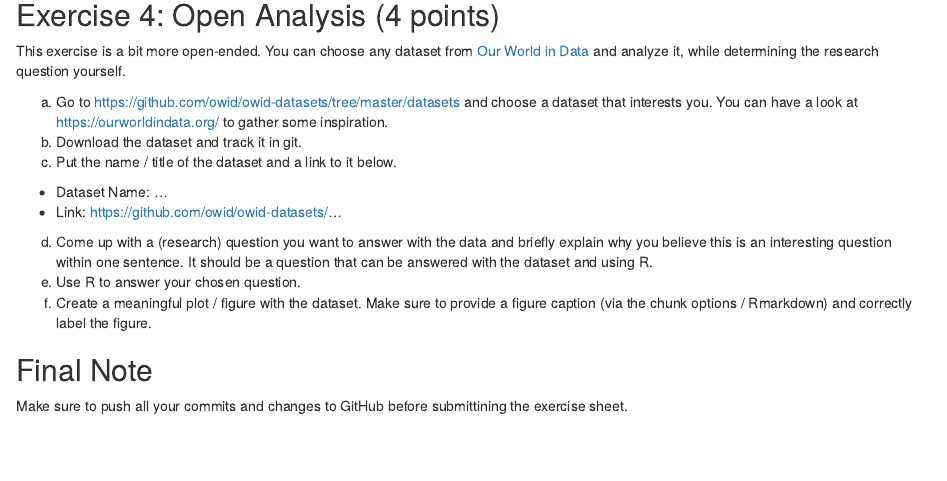
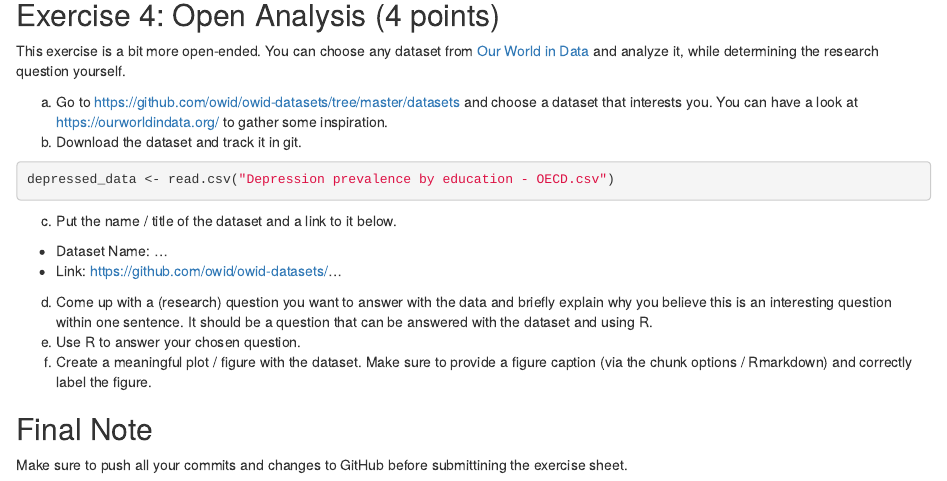
Before and after one commit to nowistat/exeRcise-sheet-3, an R Markdown document (ExerciseSheet_3_TEMPLATE.Rmd): the page in a window 1100 px wide, from 3100 px down. Rendered offline with R 4.5, knitr and Pandoc, with nearby package versions; drawn as R Markdown's standard HTML page in place of the format the file asks for.

Commit message:
Adding the "Depression prevalence by education" Data

````diff
--- a/ExerciseSheet_3_TEMPLATE.Rmd
+++ b/ExerciseSheet_3_TEMPLATE.Rmd
@@ -160,6 +159,11 @@ a)  Go to <https://github.com/owid/owid-datasets/tree/master/datasets>
     and choose a dataset that interests you. You can have a look at
     <https://ourworldindata.org/> to gather some inspiration.
 b)  Download the dataset and track it in git.
+
+```{r Aufgabe4b}
+depressed_data <- read.csv("Depression prevalence by education - OECD.csv")
+```
+
 c)  Put the name / title of the dataset and a link to it below.
 
 -   Dataset Name: ...
````
Also changed, not shown: ExerciseSheet_3_TEMPLATE.Rmd (1 more changed lines).
